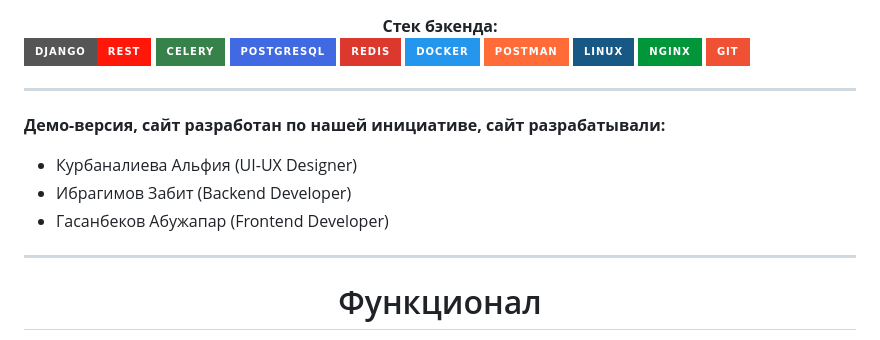
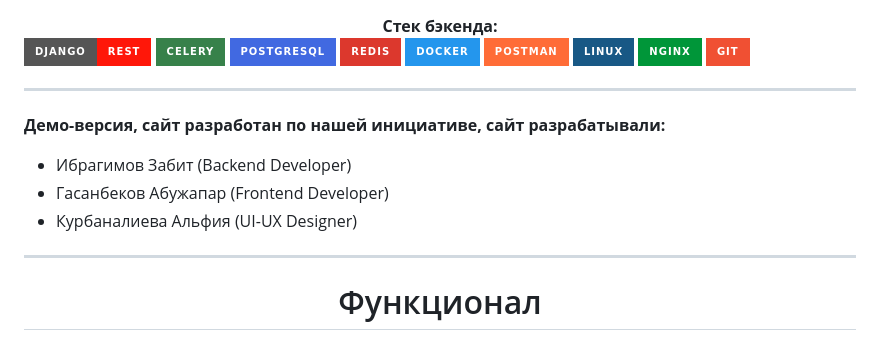
Before and after one commit to Abusik019/prod_college_API, a Markdown page: README.md, the part around the change. Drawn GitHub-style; badges without logos.

```diff
--- a/README.md
+++ b/README.md
@@ -20,9 +20,9 @@
 
 **Демо-версия, сайт разработан по нашей инициативе, сайт разрабатывали:**
 
-- Курбаналиева Альфия (UI-UX Designer)
 - Ибрагимов Забит (Backend Developer)
 - Гасанбеков Абужапар (Frontend Developer)
+- Курбаналиева Альфия (UI-UX Designer)
 
 ---
 
```
